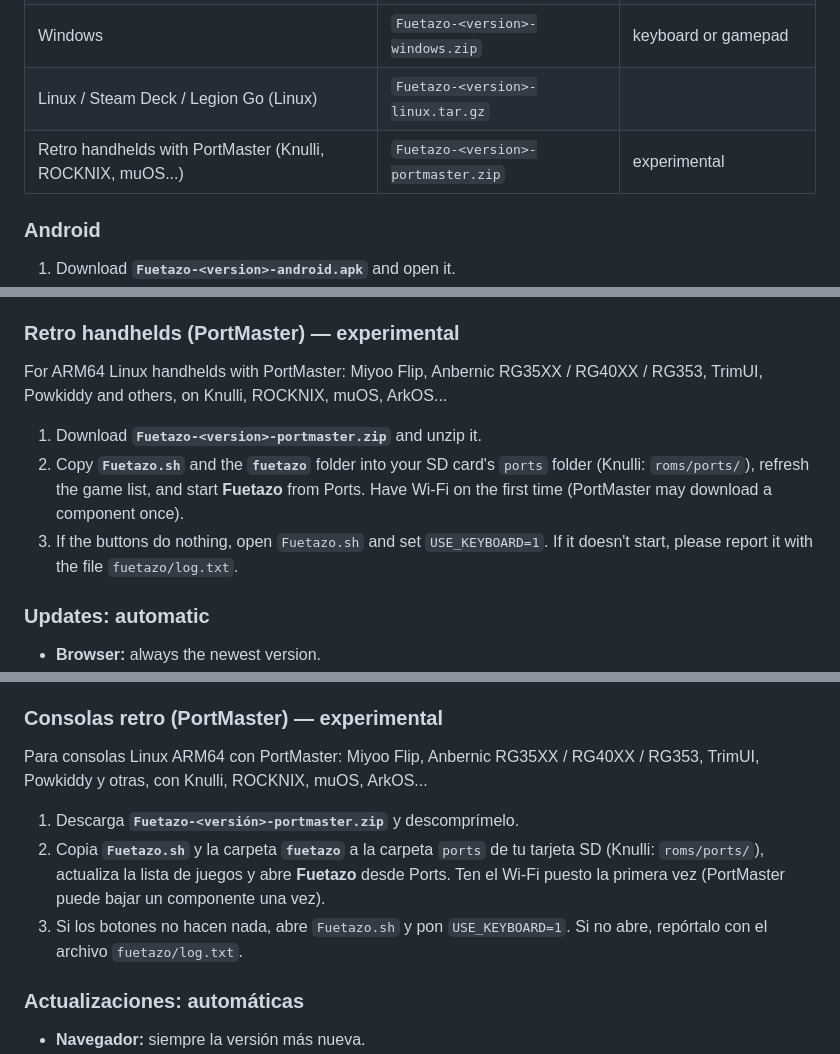
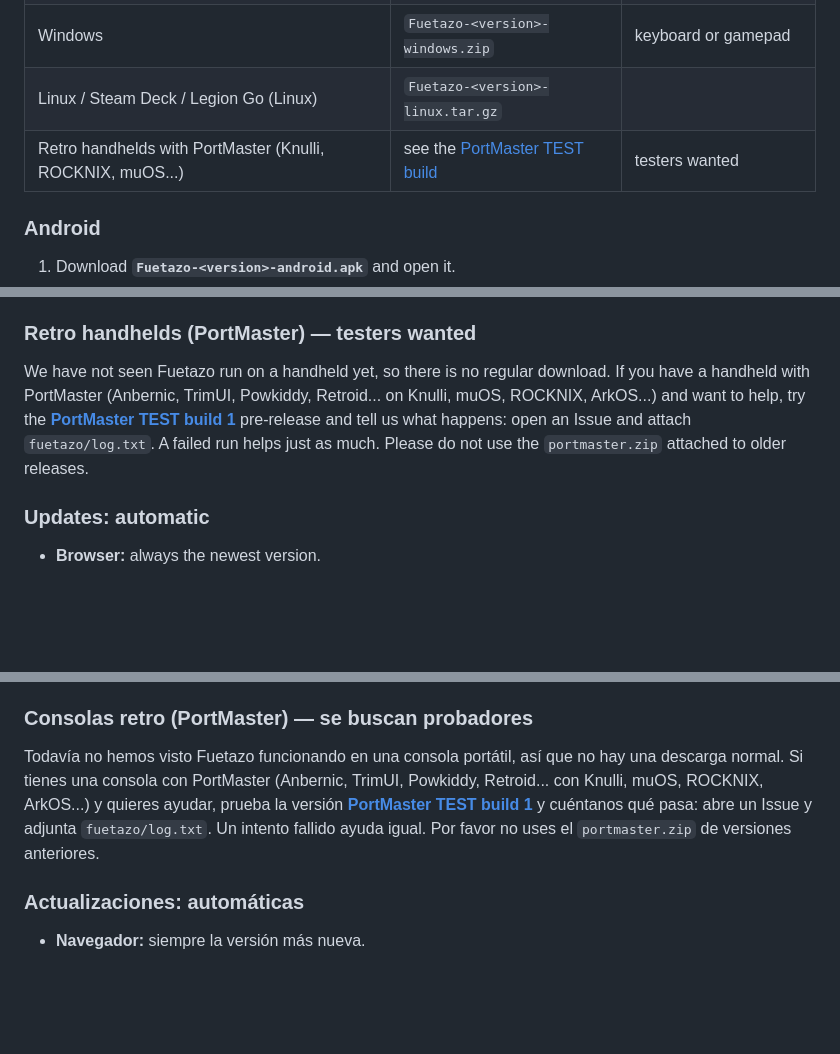
Before and after one commit to Muxumuscode/fuetazo-beta, a Markdown page: README.md, 3 parts joined by grey strips. GitHub-like rendering; blank space fills up the shorter version.

Commit message:
README: handheld (PortMaster) support is paused; testers wanted (links the TEST build pre-release)

```diff
--- a/README.md
+++ b/README.md
@@ -27,7 +27,7 @@ Every brand, place and institution in the game is made up or a parody.
 | Android phone, tablet or handheld (Thor, Odin, Retroid...) | `Fuetazo-<version>-android.apk` | touch controls or a controller |
 | Windows | `Fuetazo-<version>-windows.zip` | keyboard or gamepad |
 | Linux / Steam Deck / Legion Go (Linux) | `Fuetazo-<version>-linux.tar.gz` | |
-| Retro handhelds with PortMaster (Knulli, ROCKNIX, muOS...) | `Fuetazo-<version>-portmaster.zip` | experimental |
+| Retro handhelds with PortMaster (Knulli, ROCKNIX, muOS...) | see the [PortMaster TEST build](https://github.com/Muxumuscode/fuetazo-beta/releases/tag/portmaster-test-1) | testers wanted |
 
 ### Android
 1. Download **`Fuetazo-<version>-android.apk`** and open it.
@@ -56,15 +56,11 @@ Every brand, place and institution in the game is made up or a parody.
    `Fuetazo.x86_64` → **Add Selected Programs**.
 5. Back in **Gaming Mode**, Fuetazo is in your Library under **Non-Steam**. No Proton needed.
 
-### Retro handhelds (PortMaster) — experimental
-For ARM64 Linux handhelds with PortMaster: Miyoo Flip, Anbernic RG35XX / RG40XX / RG353, TrimUI,
-Powkiddy and others, on Knulli, ROCKNIX, muOS, ArkOS...
-1. Download **`Fuetazo-<version>-portmaster.zip`** and unzip it.
-2. Copy **`Fuetazo.sh`** and the **`fuetazo`** folder into your SD card's `ports` folder (Knulli:
-   `roms/ports/`), refresh the game list, and start **Fuetazo** from Ports. Have Wi-Fi on the first
-   time (PortMaster may download a component once).
-3. If the buttons do nothing, open `Fuetazo.sh` and set `USE_KEYBOARD=1`. If it doesn't start, please
-   report it with the file `fuetazo/log.txt`.
+### Retro handhelds (PortMaster) — testers wanted
+We have not seen Fuetazo run on a handheld yet, so there is no regular download. If you have a handheld with PortMaster
+(Anbernic, TrimUI, Powkiddy, Retroid... on Knulli, muOS, ROCKNIX, ArkOS...) and want to help, try the
+**[PortMaster TEST build 1](https://github.com/Muxumuscode/fuetazo-beta/releases/tag/portmaster-test-1)** pre-release and tell us what happens: open an Issue and attach
+`fuetazo/log.txt`. A failed run helps just as much. Please do not use the `portmaster.zip` attached to older releases.
 
 ### Updates: automatic
 - **Browser:** always the newest version.
@@ -132,15 +128,11 @@ No GitHub account? Just tell the person who sent you this link.
    → elige `Fuetazo.x86_64` → **Añadir programas seleccionados**.
 5. En el **Modo de juego**, Fuetazo sale en tu Biblioteca, en **No de Steam**. No hace falta Proton.
 
-### Consolas retro (PortMaster) — experimental
-Para consolas Linux ARM64 con PortMaster: Miyoo Flip, Anbernic RG35XX / RG40XX / RG353, TrimUI,
-Powkiddy y otras, con Knulli, ROCKNIX, muOS, ArkOS...
-1. Descarga **`Fuetazo-<versión>-portmaster.zip`** y descomprímelo.
-2. Copia **`Fuetazo.sh`** y la carpeta **`fuetazo`** a la carpeta `ports` de tu tarjeta SD (Knulli:
-   `roms/ports/`), actualiza la lista de juegos y abre **Fuetazo** desde Ports. Ten el Wi-Fi puesto
-   la primera vez (PortMaster puede bajar un componente una vez).
-3. Si los botones no hacen nada, abre `Fuetazo.sh` y pon `USE_KEYBOARD=1`. Si no abre, repórtalo con
-   el archivo `fuetazo/log.txt`.
+### Consolas retro (PortMaster) — se buscan probadores
+Todavía no hemos visto Fuetazo funcionando en una consola portátil, así que no hay una descarga normal. Si tienes una consola con
+PortMaster (Anbernic, TrimUI, Powkiddy, Retroid... con Knulli, muOS, ROCKNIX, ArkOS...) y quieres ayudar, prueba la
+versión **[PortMaster TEST build 1](https://github.com/Muxumuscode/fuetazo-beta/releases/tag/portmaster-test-1)** y cuéntanos qué pasa: abre un Issue y adjunta
+`fuetazo/log.txt`. Un intento fallido ayuda igual. Por favor no uses el `portmaster.zip` de versiones anteriores.
 
 ### Actualizaciones: automáticas
 - **Navegador:** siempre la versión más nueva.
```
Also changed, not shown: other parts of README.md (+1 -1 lines).
